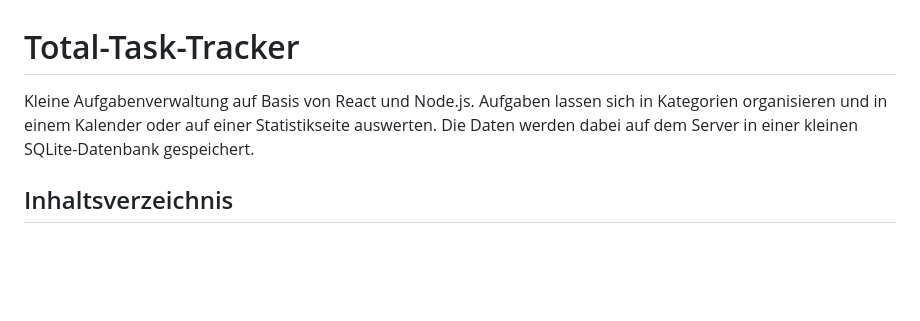
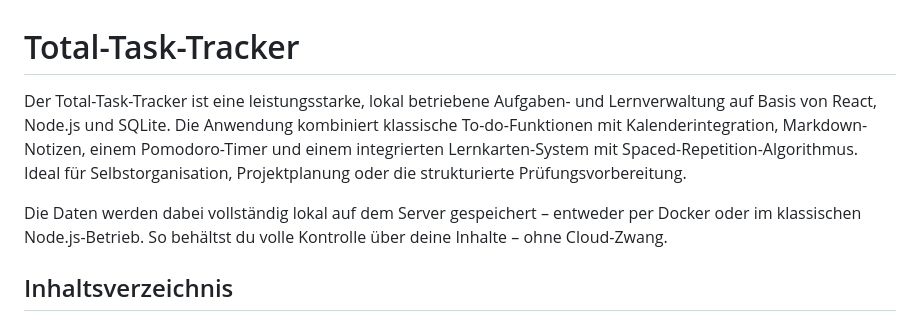
Before and after one commit to timbornemann/Total-Task-Tracker, a Markdown page: README.md, the part around the change. Drawn GitHub-style; blank space fills up the shorter version.

Commit message:
Aktualisieren von README.md

```diff
--- a/README.md
+++ b/README.md
@@ -1,6 +1,10 @@
 # Total-Task-Tracker
 
-Kleine Aufgabenverwaltung auf Basis von React und Node.js. Aufgaben lassen sich in Kategorien organisieren und in einem Kalender oder auf einer Statistikseite auswerten. Die Daten werden dabei auf dem Server in einer kleinen SQLite-Datenbank gespeichert.
+
+Der Total-Task-Tracker ist eine leistungsstarke, lokal betriebene Aufgaben- und Lernverwaltung auf Basis von React, Node.js und SQLite. Die Anwendung kombiniert klassische To-do-Funktionen mit Kalenderintegration, Markdown-Notizen, einem Pomodoro-Timer und einem integrierten Lernkarten-System mit Spaced-Repetition-Algorithmus.
+Ideal für Selbstorganisation, Projektplanung oder die strukturierte Prüfungsvorbereitung.
+
+Die Daten werden dabei vollständig lokal auf dem Server gespeichert – entweder per Docker oder im klassischen Node.js-Betrieb. So behältst du volle Kontrolle über deine Inhalte – ohne Cloud-Zwang.
 
 ## Inhaltsverzeichnis
 - [Voraussetzungen](#voraussetzungen)
```
